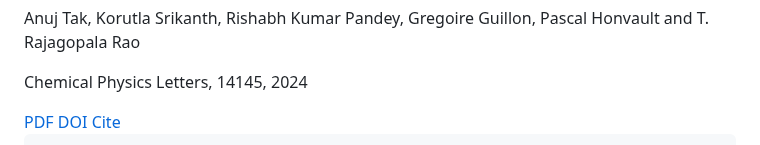
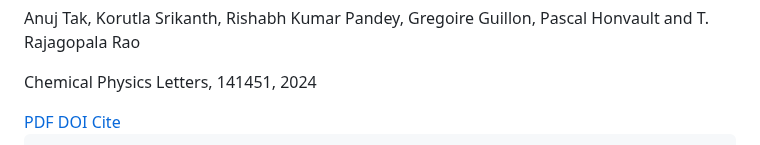
Before and after one commit to rishabhp109/mywebpage, a Markdown page: README.md, the part around one of its changes. Rendered like a GitHub page.

Commit message:
Update README.md
Signed-off-by: rishabhp109 <157308714+rishabhp109@users.noreply.github.com>

```diff
--- a/README.md
+++ b/README.md
@@ -155,7 +155,7 @@
 <div class="bg-white rounded-lg shadow-md p-6 publication-card transition-transform">
                     <h3 class="text-xl font-semibold text-blue-700 mb-1">Quantum dynamical study on <sup>15</sup>N + <sup>14</sup>N<sup>14</sup>N isotope exchange reactions at high energies</h3>
                     <p class="text-gray-600 mb-2"> Anuj Tak, Korutla Srikanth, Rishabh Kumar Pandey, Gregoire Guillon, Pascal Honvault and T. Rajagopala Rao</p>
-                    <p class="text-gray-700 mb-3">Chemical Physics Letters, 14145, 2024</p>
+                    <p class="text-gray-700 mb-3">Chemical Physics Letters, 141451, 2024</p>
                     <div class="flex space-x-4">
                         <a href="#" class="text-blue-600 hover:text-blue-800 text-sm">
                             <i class="fas fa-file-pdf mr-1"></i> PDF
```
Also changed, not shown: other parts of README.md (+1 -1 lines).
